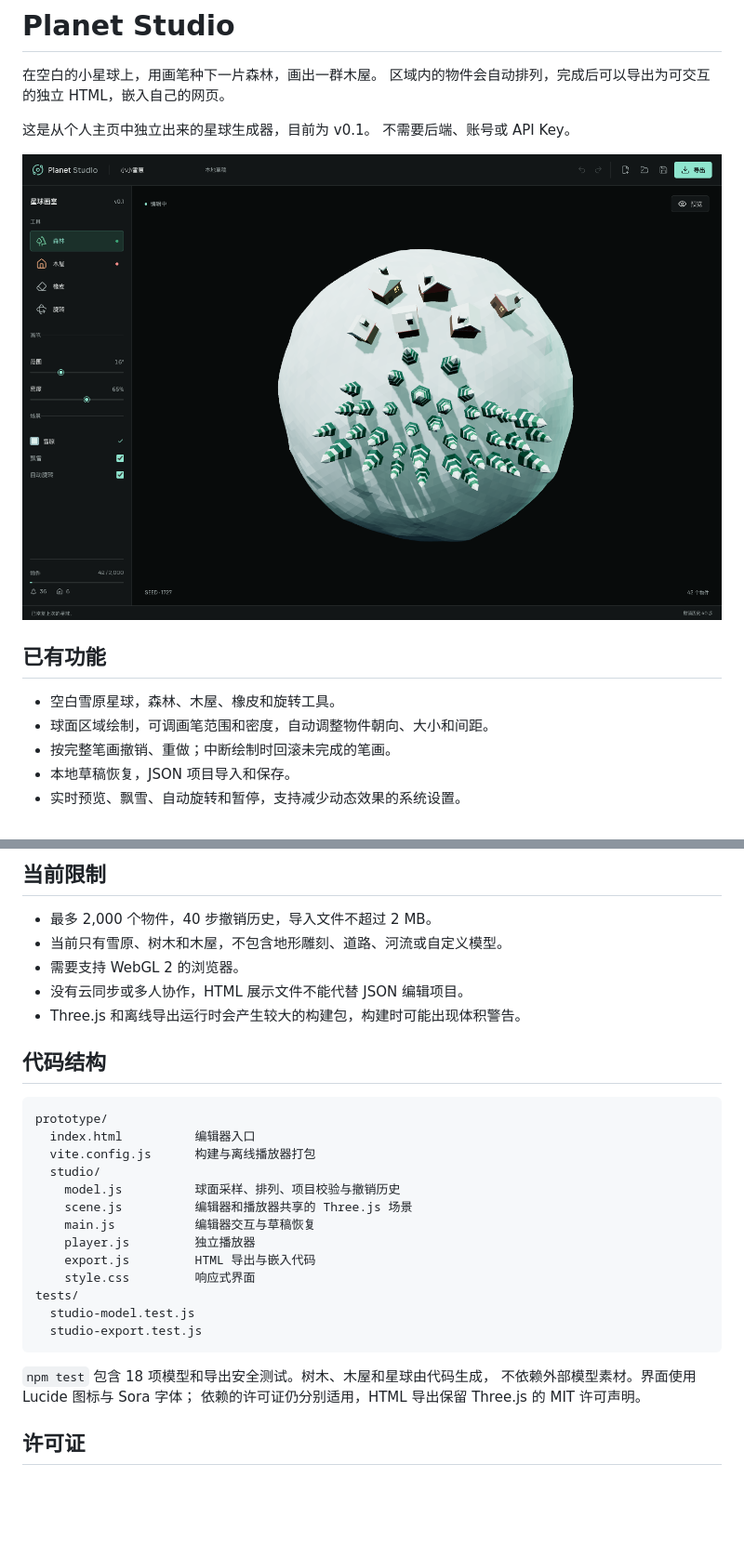
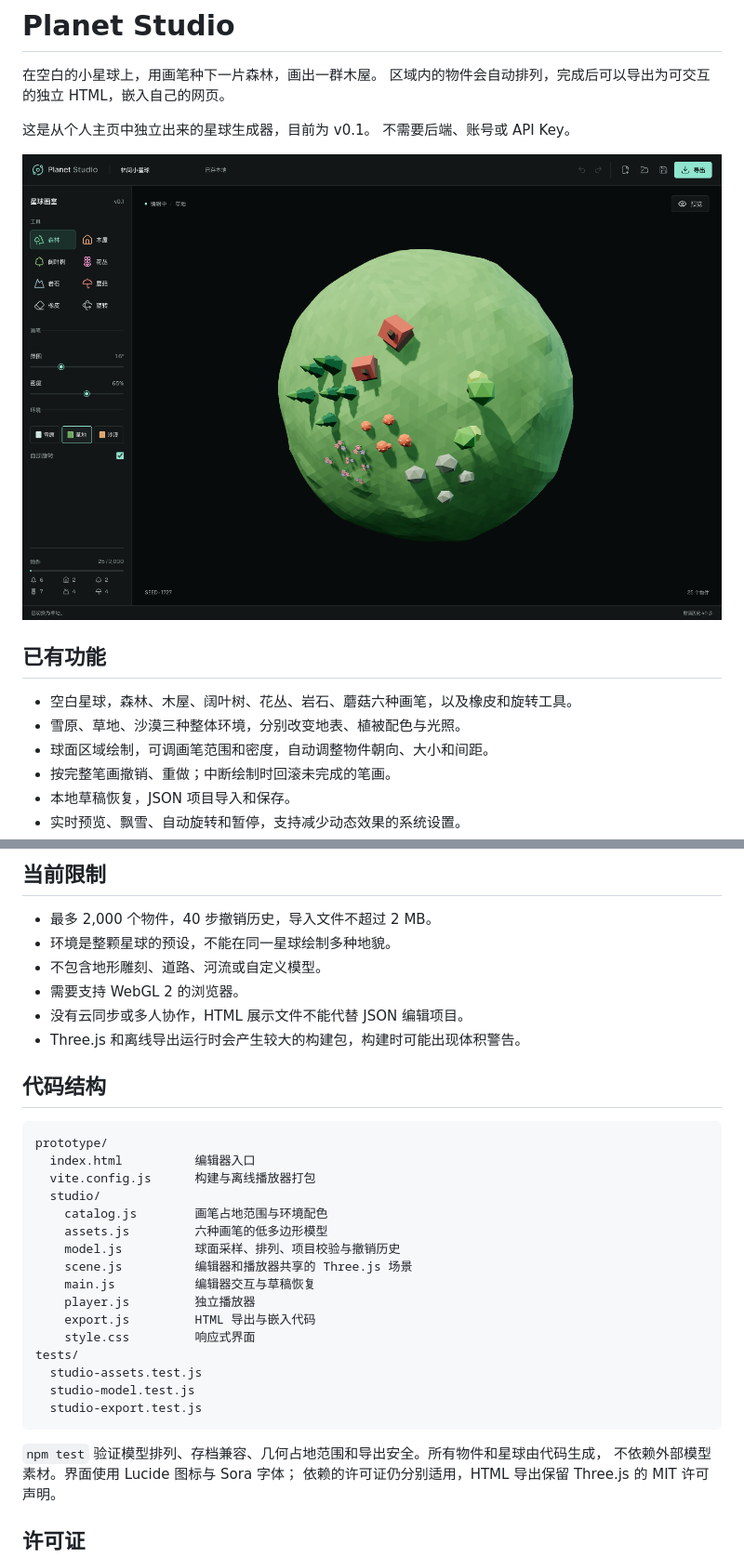
Before and after one commit to Snowman1727/planet-studio, a Markdown page: README.md, 2 parts joined by grey strips. Shown at 93% size. Drawn GitHub-style; pictures changed too: docs/preview.png; blank space fills up the shorter version.

````diff
--- a/README.md
+++ b/README.md
@@ -10,7 +10,8 @@
 
 ## 已有功能
 
-- 空白雪原星球，森林、木屋、橡皮和旋转工具。
+- 空白星球，森林、木屋、阔叶树、花丛、岩石、蘑菇六种画笔，以及橡皮和旋转工具。
+- 雪原、草地、沙漠三种整体环境，分别改变地表、植被配色与光照。
 - 球面区域绘制，可调画笔范围和密度，自动调整物件朝向、大小和间距。
 - 按完整笔画撤销、重做；中断绘制时回滚未完成的笔画。
 - 本地草稿恢复，JSON 项目导入和保存。
@@ -67,7 +75,8 @@ HTML 用来展示和分享。下载后可以直接离线打开，也可以上传
 ## 当前限制
 
 - 最多 2,000 个物件，40 步撤销历史，导入文件不超过 2 MB。
-- 当前只有雪原、树木和木屋，不包含地形雕刻、道路、河流或自定义模型。
+- 环境是整颗星球的预设，不能在同一星球绘制多种地貌。
+- 不包含地形雕刻、道路、河流或自定义模型。
 - 需要支持 WebGL 2 的浏览器。
 - 没有云同步或多人协作，HTML 展示文件不能代替 JSON 编辑项目。
 - Three.js 和离线导出运行时会产生较大的构建包，构建时可能出现体积警告。
@@ -79,6 +88,8 @@ prototype/
   index.html          编辑器入口
   vite.config.js      构建与离线播放器打包
   studio/
+    catalog.js        画笔占地范围与环境配色
+    assets.js         六种画笔的低多边形模型
     model.js          球面采样、排列、项目校验与撤销历史
     scene.js          编辑器和播放器共享的 Three.js 场景
     main.js           编辑器交互与草稿恢复
@@ -86,11 +97,12 @@ prototype/
     export.js         HTML 导出与嵌入代码
     style.css         响应式界面
 tests/
+  studio-assets.test.js
   studio-model.test.js
   studio-export.test.js
 ```
 
-`npm test` 包含 18 项模型和导出安全测试。树木、木屋和星球由代码生成，
+`npm test` 验证模型排列、存档兼容、几何占地范围和导出安全。所有物件和星球由代码生成，
 不依赖外部模型素材。界面使用 Lucide 图标与 Sora 字体；
 依赖的许可证仍分别适用，HTML 导出保留 Three.js 的 MIT 许可声明。
 
````
Also changed, not shown: other parts of README.md (+7 -0 lines), PRODUCT.md (added, +38 -0 lines), 12 other files.
